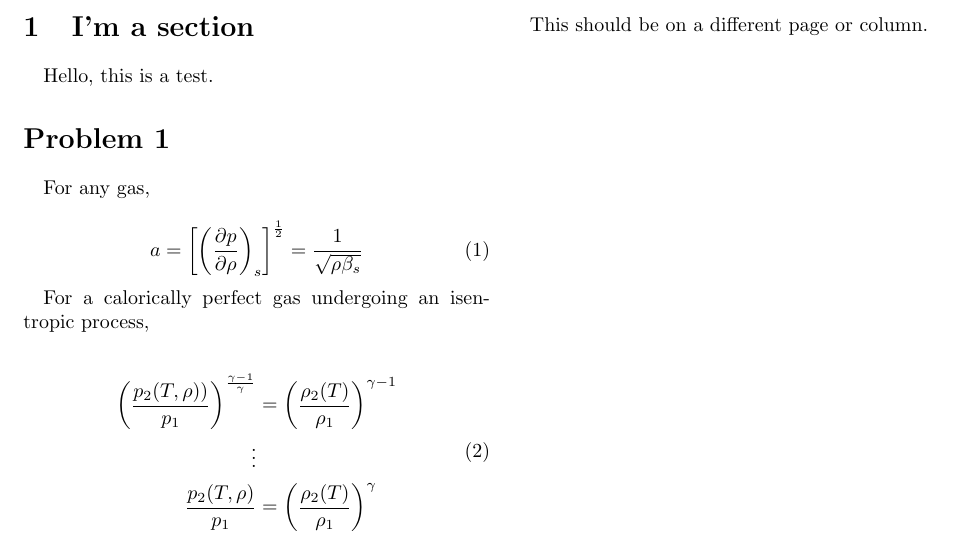
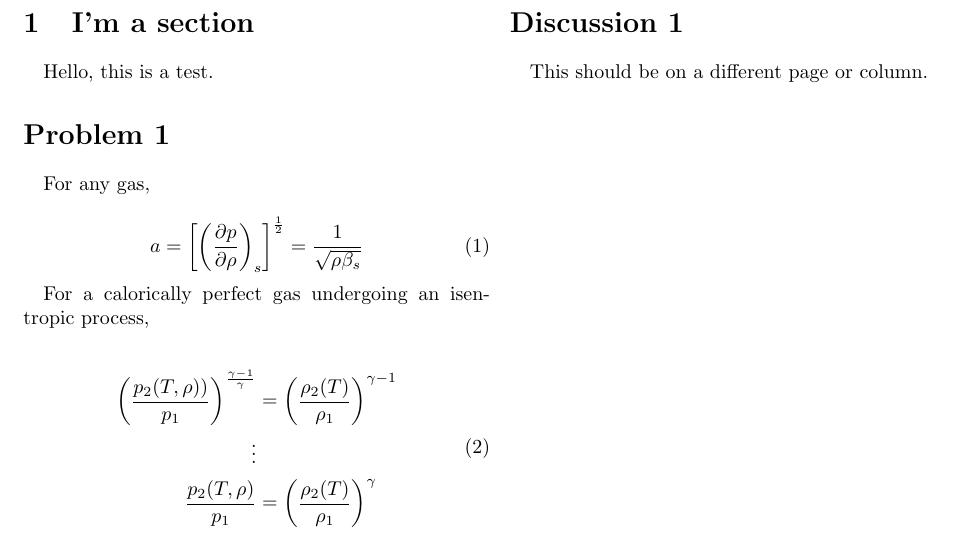
Before and after one commit to cameronroe7/LaTeX-Shortcuts-and-Macros, a LaTeX document (main.tex, which reads cameronsBasePackage.sty): part of page 3 of 3, cut so that both start at the same text. Compiled offline with pdfLaTeX.

Commit message:
Updates from Overleaf

```diff
--- a/cameronsBasePackage.sty
+++ b/cameronsBasePackage.sty
@@ -60,13 +60,13 @@
 
 %% define title page template
 \renewcommand{\author}[1]{\gdef\@author{#1}}
-\renewcommand{\@author}{author}
+%\renewcommand{\@author}{author}
 
 \newcommand*{\dueDate}[1]{\gdef\@dueDate{#1}}
-\newcommand*{\@dueDate}{Due date}
+%\newcommand*{\@dueDate}{Due date}
 
 \newcommand*{\classname}[1]{\gdef\@classname{#1}}
-\newcommand*{\@classname}{Class Name}
+%\newcommand*{\@classname}{Class Name}
 
 \renewcommand{\maketitle}{
     \begin{titlepage}
--- a/main.tex
+++ b/main.tex
@@ -67,6 +66,7 @@ Therefore, $\beta_T = \gamma- \beta_s$ for a calorically perfect gas. Thus, the
 \pagebreak
 
 \pagebreak
+\discussion{1}
 This should be on a different page or column.
 
 
```
Also changed, not shown: README.md (deleted), main.tex (1 more changed lines).
